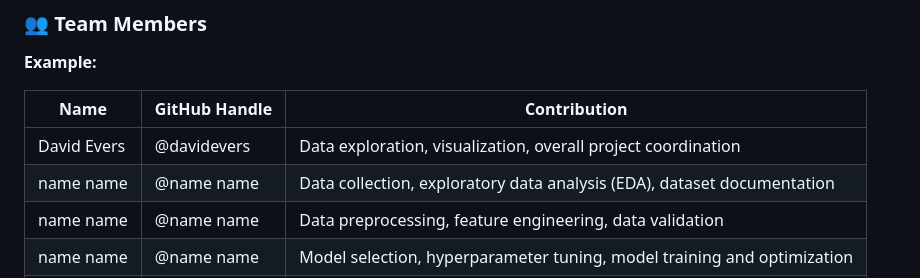
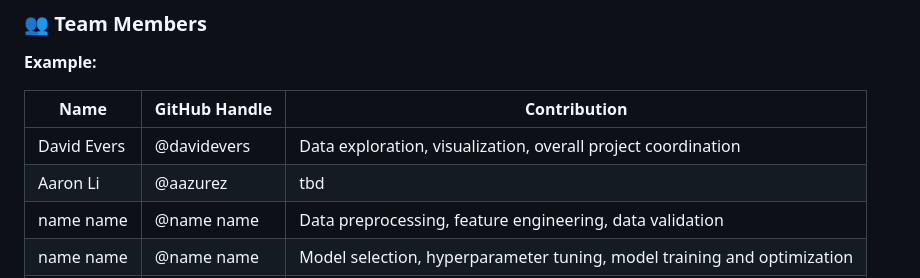
Before and after one commit to Break-Through-Tech/AI-Governance-1D-governed-prompt-gateway, a Markdown page: README.md, the part around the change. GitHub-like rendering.

Commit message:
Update contributor information in README.md

```diff
--- a/README.md
+++ b/README.md
@@ -11,7 +11,7 @@
 | Name             | GitHub Handle | Contribution                                                             |
 |------------------|---------------|--------------------------------------------------------------------------|
 | David Evers      | @davidevers   | Data exploration, visualization, overall project coordination            |
-| name name  | @name name    | Data collection, exploratory data analysis (EDA), dataset documentation  |
+| Aaron Li  | @aazurez    | tbd  |
 | name name     | @name name  | Data preprocessing, feature engineering, data validation                 |
 | name name      | @name name       | Model selection, hyperparameter tuning, model training and optimization  |
 | name name      | @name name   | Model evaluation, performance analysis, results interpretation           |
```
